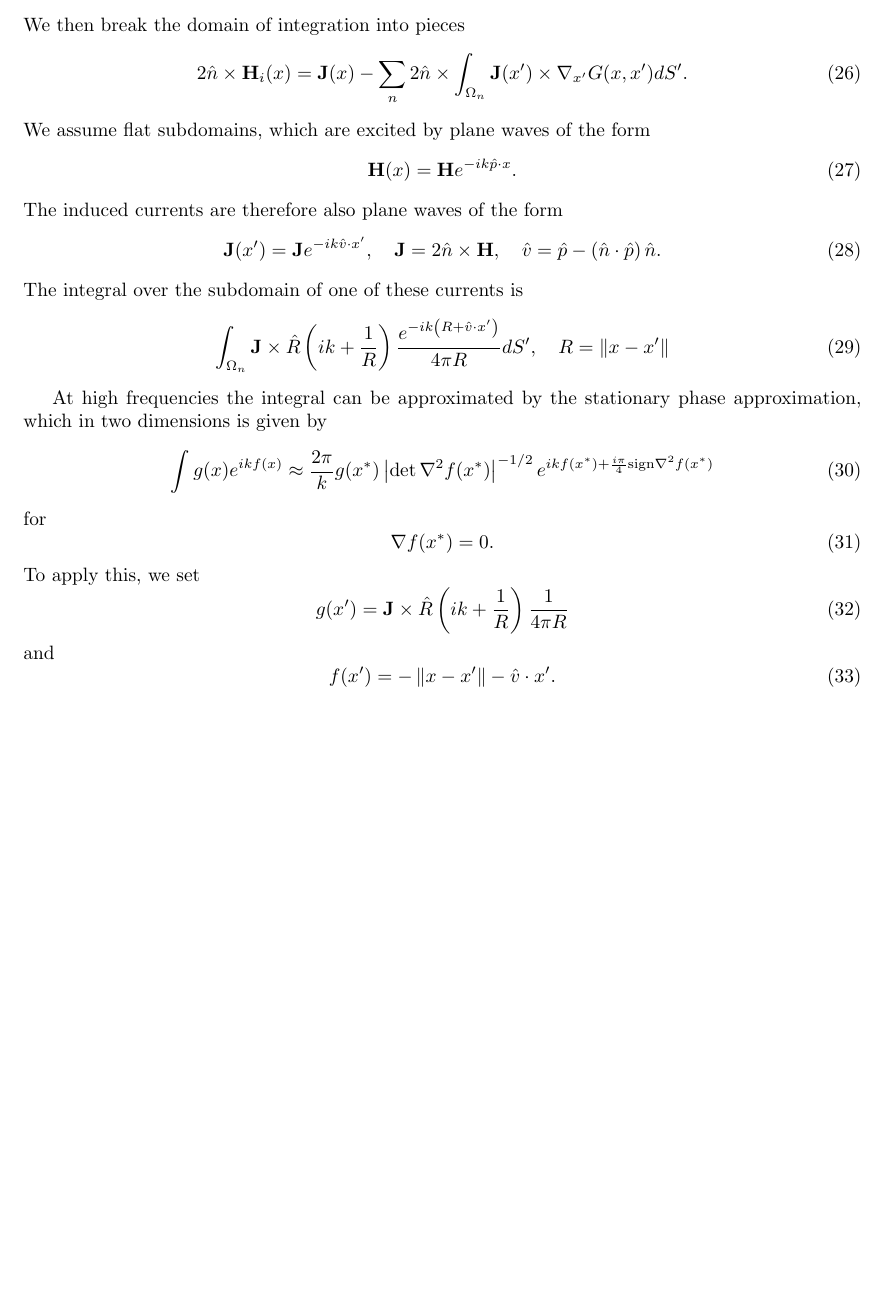
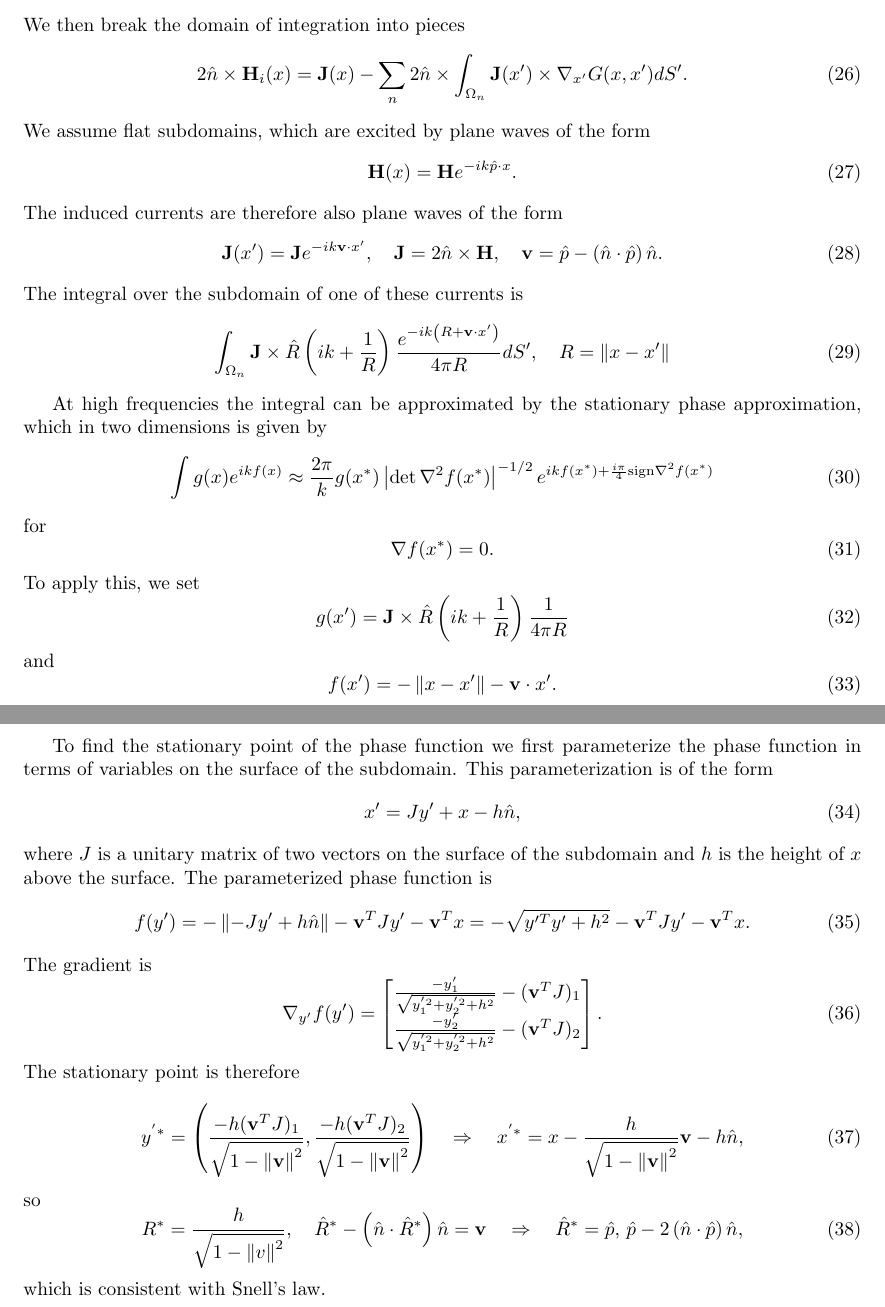
Before and after one commit to Snazzilicious/SimpleMOM, a LaTeX document (ray_bounce.tex): part of page 3 of 3 before the commit and two parts of pages 3 and 4 of 4 after it, the two joined at a grey line, cut so that both start at the same text, the shorter picture padded with empty space. Compiled offline with pdfLaTeX.

Commit message:
have cleaned up up through stationary point

```diff
--- a/ray_bounce.tex
+++ b/ray_bounce.tex
@@ -221,16 +221,16 @@ We assume flat subdomains, which are excited by plane waves of the form
 \end{equation}
 The induced currents are therefore also plane waves of the form
 \begin{equation}
-	\mathbf{J}(x') = \mathbf{J}e^{-ik \hat{v} \cdot x'},
+	\mathbf{J}(x') = \mathbf{J}e^{-ik \mathbf{v} \cdot x'},
 	\quad \mathbf{J} = 2\hat{n}\times\mathbf{H},
-	\quad \hat{v} = \hat{p} - \left( \hat{n}\cdot\hat{p} \right)\hat{n}.
+	\quad \mathbf{v} = \hat{p} - \left( \hat{n}\cdot\hat{p} \right)\hat{n}.
 \end{equation}
 The integral over the subdomain of one of these currents is
 \begin{equation}
 	\int_{\Omega_n}
 	\mathbf{J} \times \hat{R}
 	\left( ik + \frac{1}{R} \right)
-	\frac{e^{-ik\left(R + \hat{v} \cdot x'\right)}}{4\pi R} dS',
+	\frac{e^{-ik\left(R + \mathbf{v} \cdot x'\right)}}{4\pi R} dS',
 	\quad R = \norm{x-x'}
 \end{equation}
 
@@ -257,11 +257,40 @@ To apply this, we set
 \end{equation}
 and
 \begin{equation}
-	f(x') = -\norm{x-x'} - \hat{v}\cdot x'.
+	f(x') = -\norm{x-x'} - \mathbf{v}\cdot x'.
 \end{equation}
 
-
-
-
+To find the stationary point of the phase function we first parameterize the phase function
+in terms of variables on the surface of the subdomain. This parameterization is of the form
+\begin{equation}
+	x' = Jy' + x - h\hat{n},
+\end{equation}
+where $J$ is a unitary matrix of two vectors on the surface of the subdomain
+and $h$ is the height of $x$ above the surface.
+The parameterized phase function is
+\begin{equation}
+	f(y') = -\norm{-Jy' + h\hat{n}} - \mathbf{v}^T Jy' - \mathbf{v}^T x
+	= - \sqrt{ y'^Ty' + h^2 } - \mathbf{v}^T Jy' - \mathbf{v}^T x.
+\end{equation}
+The gradient is
+\begin{equation}
+	\nabla_{y'} f(y') =
+	\begin{bmatrix}
+		\frac{-y_1'}{\sqrt{y_1^{'2} + y_2^{'2} + h^2}} - (\mathbf{v}^TJ)_1 \\
+		\frac{-y_2'}{\sqrt{y_1^{'2} + y_2^{'2} + h^2}} - (\mathbf{v}^TJ)_2
+	\end{bmatrix}.
+\end{equation}
+The stationary point is therefore
+\begin{equation}
+	y^{'*} = \left( \frac{-h(\mathbf{v}^TJ)_1}{\sqrt{ 1 - \norm{\mathbf{v}}^2 }}, \frac{-h(\mathbf{v}^TJ)_2}{\sqrt{ 1 - \norm{\mathbf{v}}^2 }} \right)
+	\quad\Rightarrow\quad x^{'*} = x - \frac{h}{\sqrt{ 1 - \norm{\mathbf{v}}^2 }}\mathbf{v} - h\hat{n},
+\end{equation}
+so
+\begin{equation}
+	R^* = \frac{h}{\sqrt{1-\norm{v}^2}},
+	\quad \hat{R}^* - \left( \hat{n}\cdot\hat{R}^* \right)\hat{n} = \mathbf{v}
+	\quad\Rightarrow\quad \hat{R}^* =  \hat{p}\text{, } \hat{p} - 2\left( \hat{n}\cdot\hat{p} \right)\hat{n},
+\end{equation}
+which is consistent with Snell's law.
 
 \end{document}
```
Also changed, not shown: 1 other file.
